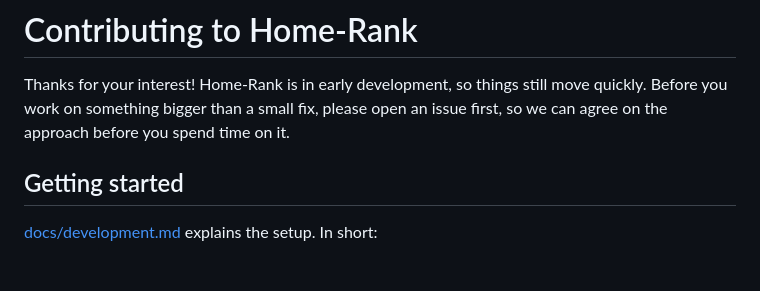
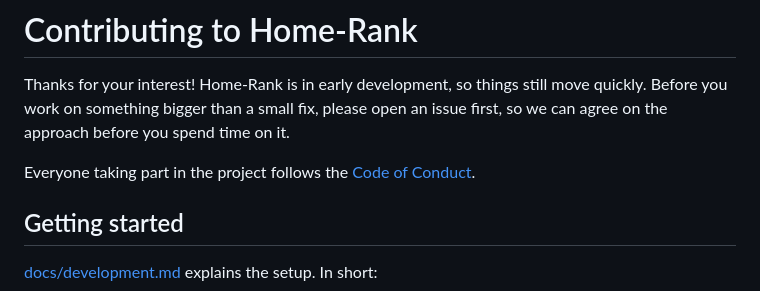
Before and after one commit to januhrhammer/Home-Rank, a Markdown page: CONTRIBUTING.md, the part around the change. Drawn GitHub-style; blank space fills up the shorter version.

```diff
--- a/CONTRIBUTING.md
+++ b/CONTRIBUTING.md
@@ -3,6 +3,8 @@
 Thanks for your interest! Home-Rank is in early development, so things still move quickly. Before
 you work on something bigger than a small fix, please open an issue first, so we can agree on the
 approach before you spend time on it.
+
+Everyone taking part in the project follows the [Code of Conduct](CODE_OF_CONDUCT.md).
 
 ## Getting started
 
```
Also changed, not shown: CODE_OF_CONDUCT.md (added, +83 -0 lines).
